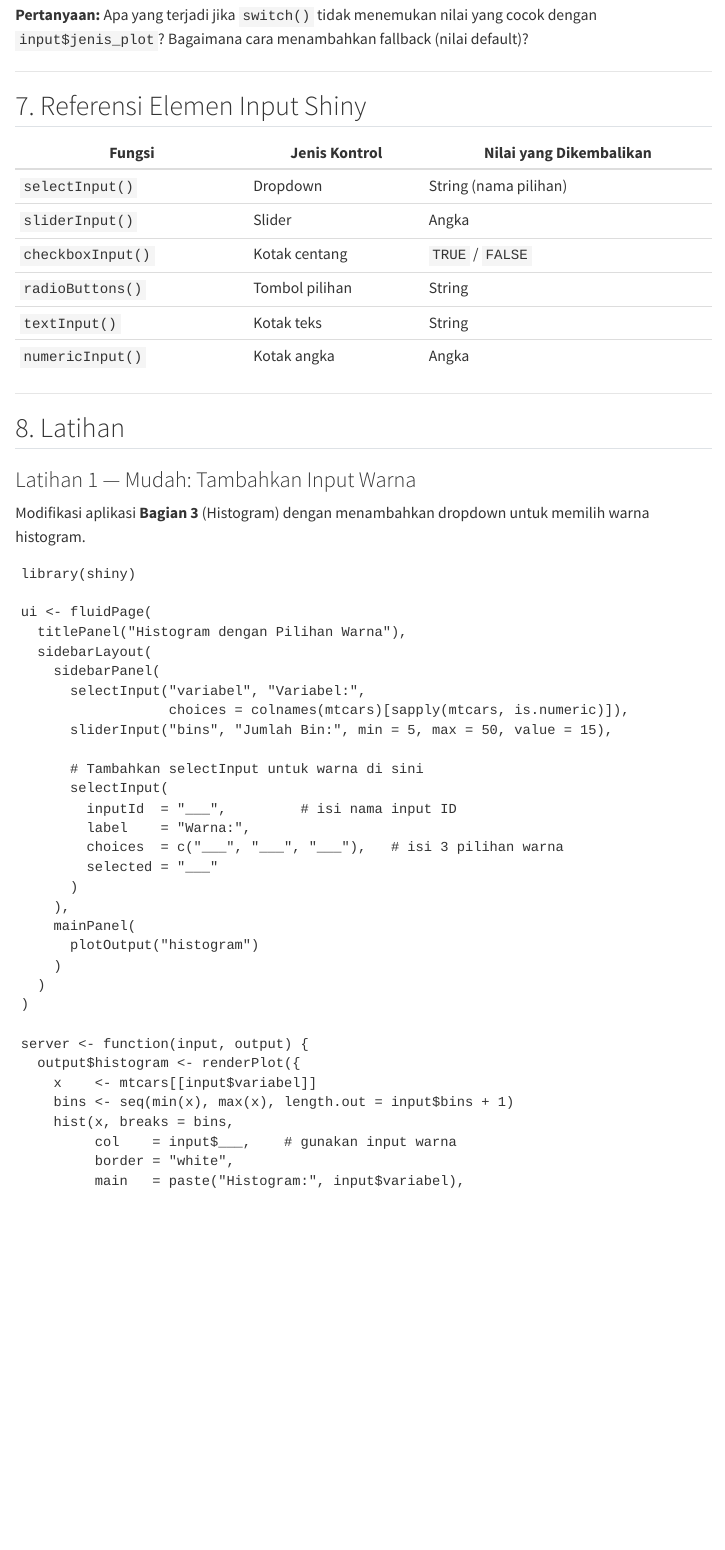
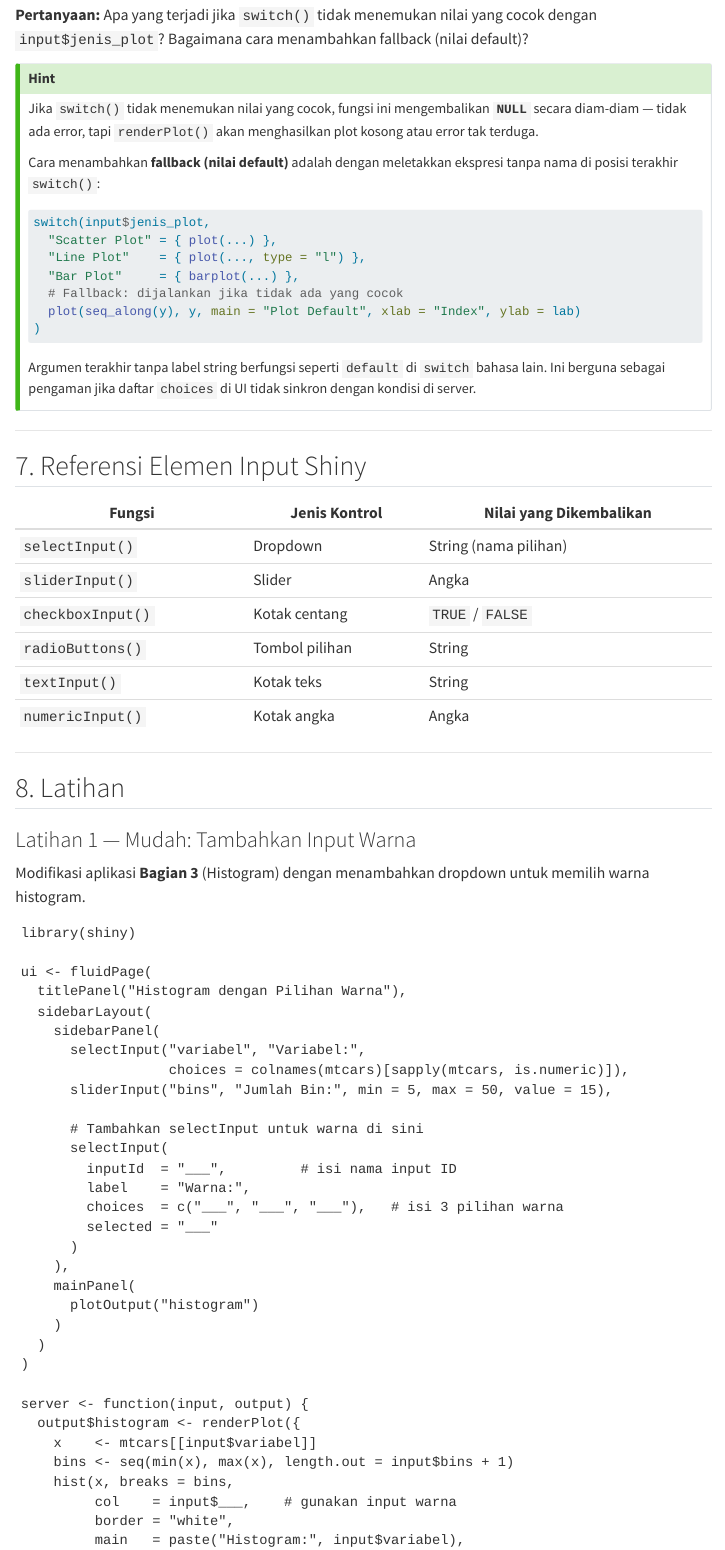
Before and after one commit to myprabowo/lab-interaktif-r-avd, a Quarto document (praktikum-08.qmd): the page in a window 1100 px wide, from 9750 px down. Rendered offline with R 4.5, knitr and Pandoc in place of Quarto, with nearby package versions; drawn as R Markdown's standard HTML page in place of the format the file asks for; menus at the side of the page are left out.

Commit message:
Update konten

````diff
--- a/praktikum-08.qmd
+++ b/praktikum-08.qmd
@@ -459,6 +459,24 @@ Cukup ganti tiga hal:
 
 **Pertanyaan:** Apa yang terjadi jika `switch()` tidak menemukan nilai yang cocok dengan `input$jenis_plot`? Bagaimana cara menambahkan fallback (nilai default)?
 
+::: {.callout-tip collapse="true" title="Hint"}
+Jika `switch()` tidak menemukan nilai yang cocok, fungsi ini mengembalikan **`NULL`** secara diam-diam — tidak ada error, tapi `renderPlot()` akan menghasilkan plot kosong atau error tak terduga.
+
+Cara menambahkan **fallback (nilai default)** adalah dengan meletakkan ekspresi tanpa nama di posisi terakhir `switch()`:
+
+```r
+switch(input$jenis_plot,
+  "Scatter Plot" = { plot(...) },
+  "Line Plot"    = { plot(..., type = "l") },
+  "Bar Plot"     = { barplot(...) },
+  # Fallback: dijalankan jika tidak ada yang cocok
+  plot(seq_along(y), y, main = "Plot Default", xlab = "Index", ylab = lab)
+)
+```
+
+Argumen terakhir tanpa label string berfungsi seperti `default` di `switch` bahasa lain. Ini berguna sebagai pengaman jika daftar `choices` di UI tidak sinkron dengan kondisi di server.
+:::
+
 ---
 
 ## 7. Referensi Elemen Input Shiny
````
Also changed, not shown: index.qmd (+2 -3 lines).
